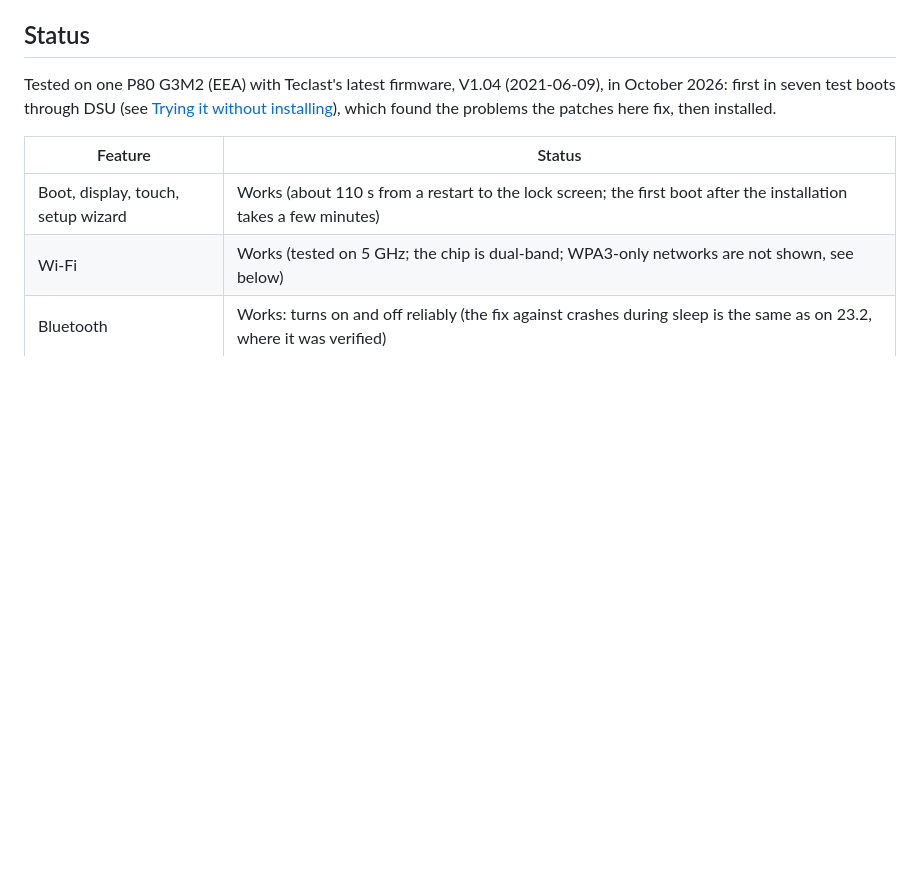
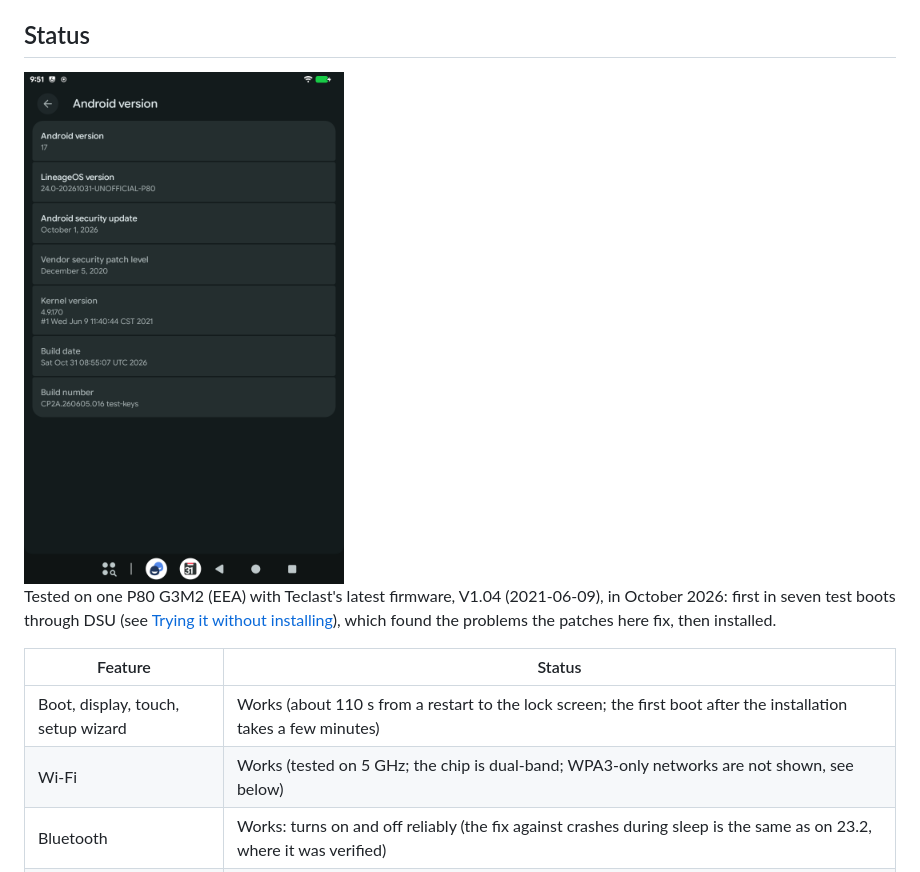
Before and after one commit to 6Xkljk8Vj7Tk1k4/lineageos-24.0-teclastp80-builder, a Markdown page: README.md, the part around the change. GitHub-like rendering; pictures changed too: docs/android-version.png (added); blank space fills up the shorter version.

Commit message:
README: screenshot of the Android version screen
Settings -> About tablet -> Android version on the tested tablet with
the 24.0-20261031 build, as in the 23.2 repository (PNG without
metadata chunks).

Co-Authored-By: Claude Opus 5.5 <noreply@anthropic.com>

```diff
--- a/README.md
+++ b/README.md
@@ -26,6 +26,8 @@ Teclast used the name P80 for several different tablets. **Do not flash this on
 The G3M6 product ID may be the same hardware as the G3M2 but has not been tested.
 
 ## Status
+
+<img src="docs/android-version.png" alt="Settings → About tablet → Android version on the P80: Android 17, LineageOS 24.0-20261031-UNOFFICIAL-P80, Android security update October 1, 2026, kernel 4.9.170" width="320">
 
 Tested on one P80 G3M2 (EEA) with Teclast's latest firmware, V1.04 (2021-06-09), in October 2026: first in seven test boots through DSU (see [Trying it without installing](#trying-it-without-installing-dsu)), which found the problems the patches here fix, then installed.
 
```
